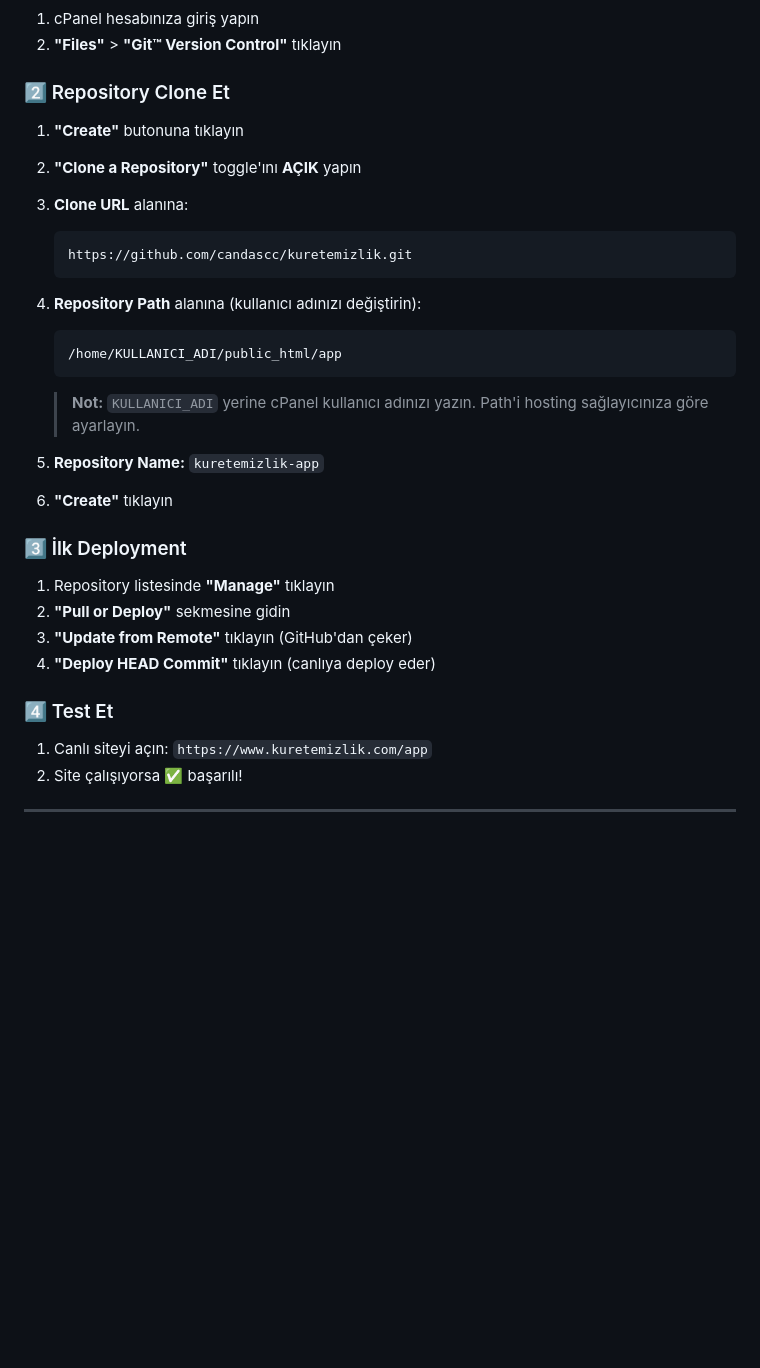
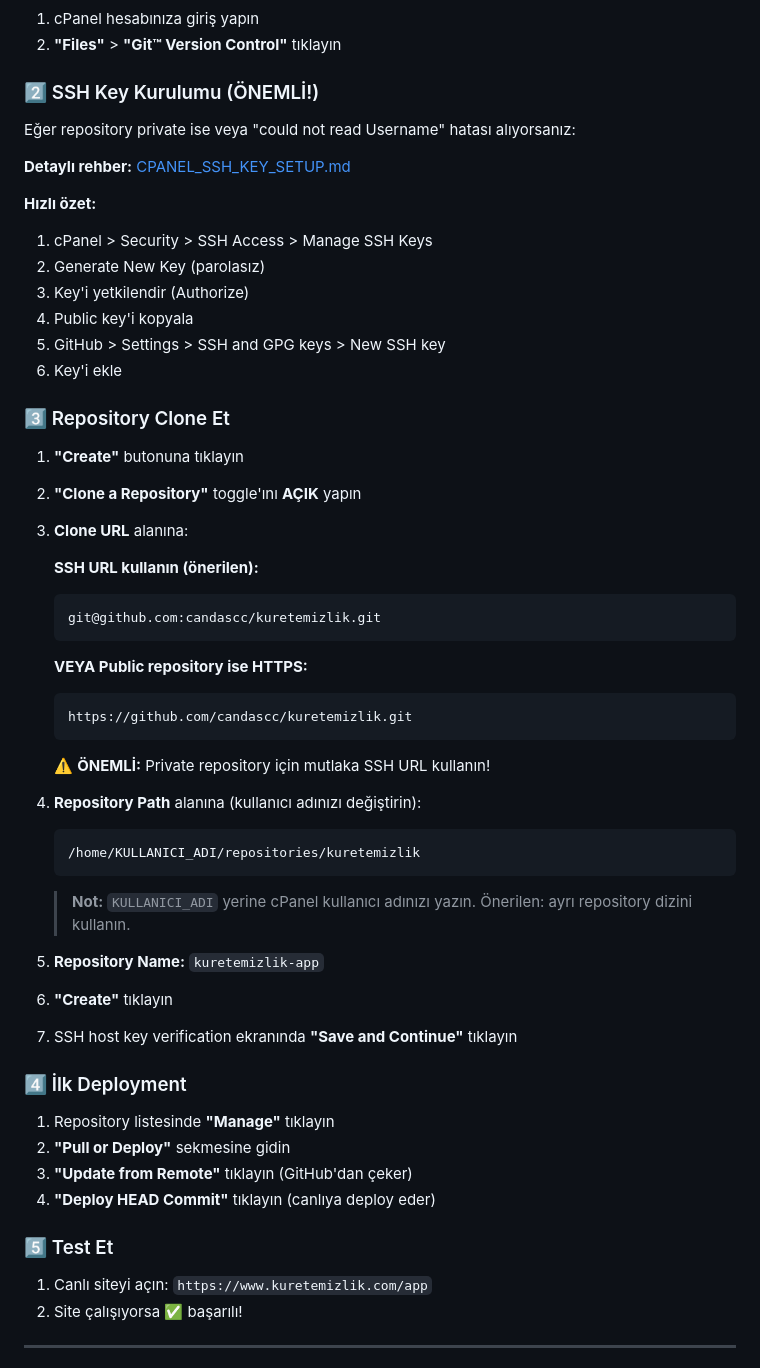
Before and after one commit to candascc/kuretemizlik, a Markdown page: docs/CPANEL_SETUP_STEPS.md, the part around one of its changes. Drawn GitHub-style; blank space fills up the shorter version.

Commit message:
Add SSH key setup guide for cPanel GitHub authentication
- Add comprehensive SSH key setup guide
- Fix authentication error documentation
- Update setup steps with SSH URL instructions

````diff
--- a/docs/CPANEL_SETUP_STEPS.md
+++ b/docs/CPANEL_SETUP_STEPS.md
@@ -9,31 +9,56 @@ Bu doküman, cPanel'de GitHub repository'sini kurmak için adım adım talimatla
 1. cPanel hesabınıza giriş yapın
 2. **"Files"** > **"Git™ Version Control"** tıklayın
 
-### 2️⃣ Repository Clone Et
+### 2️⃣ SSH Key Kurulumu (ÖNEMLİ!)
+
+Eğer repository private ise veya "could not read Username" hatası alıyorsanız:
+
+**Detaylı rehber:** [CPANEL_SSH_KEY_SETUP.md](CPANEL_SSH_KEY_SETUP.md)
+
+**Hızlı özet:**
+1. cPanel > Security > SSH Access > Manage SSH Keys
+2. Generate New Key (parolasız)
+3. Key'i yetkilendir (Authorize)
+4. Public key'i kopyala
+5. GitHub > Settings > SSH and GPG keys > New SSH key
+6. Key'i ekle
+
+### 3️⃣ Repository Clone Et
 
 1. **"Create"** butonuna tıklayın
 2. **"Clone a Repository"** toggle'ını **AÇIK** yapın
 3. **Clone URL** alanına:
+
+   **SSH URL kullanın (önerilen):**
+   ```
+   git@github.com:candascc/kuretemizlik.git
+   ```
+
+   **VEYA Public repository ise HTTPS:**
    ```
    https://github.com/candascc/kuretemizlik.git
    ```
+
+   ⚠️ **ÖNEMLİ:** Private repository için mutlaka SSH URL kullanın!
+
 4. **Repository Path** alanına (kullanıcı adınızı değiştirin):
    ```
-   /home/KULLANICI_ADI/public_html/app
+   /home/KULLANICI_ADI/repositories/kuretemizlik
    ```
-   > **Not:** `KULLANICI_ADI` yerine cPanel kullanıcı adınızı yazın. Path'i hosting sağlayıcınıza göre ayarlayın.
+   > **Not:** `KULLANICI_ADI` yerine cPanel kullanıcı adınızı yazın. Önerilen: ayrı repository dizini kullanın.
 
 5. **Repository Name:** `kuretemizlik-app`
 6. **"Create"** tıklayın
+7. SSH host key verification ekranında **"Save and Continue"** tıklayın
 
-### 3️⃣ İlk Deployment
+### 4️⃣ İlk Deployment
 
 1. Repository listesinde **"Manage"** tıklayın
 2. **"Pull or Deploy"** sekmesine gidin
 3. **"Update from Remote"** tıklayın (GitHub'dan çeker)
 4. **"Deploy HEAD Commit"** tıklayın (canlıya deploy eder)
 
-### 4️⃣ Test Et
+### 5️⃣ Test Et
 
 1. Canlı siteyi açın: `https://www.kuretemizlik.com/app`
 2. Site çalışıyorsa ✅ başarılı!
````
Also changed, not shown: other parts of docs/CPANEL_SETUP_STEPS.md (+15 -7 lines), docs/CPANEL_SSH_KEY_SETUP.md (added, +185 -0 lines).
